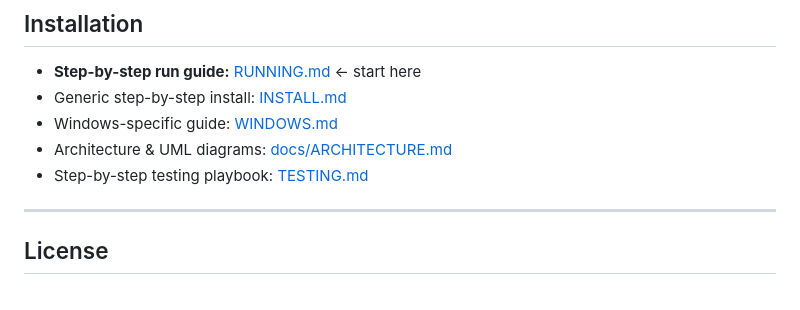
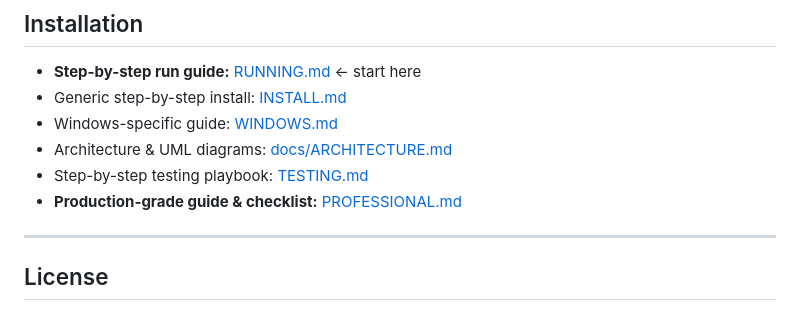
Before and after one commit to Abdullah-Badawy1/Mongez, a Markdown page: README.md, the part around the change. Rendered like a GitHub page.

```diff
--- a/README.md
+++ b/README.md
@@ -319,6 +319,7 @@ See [CONTRIBUTING.md](CONTRIBUTING.md).
 * Windows-specific guide:        [WINDOWS.md](WINDOWS.md)
 * Architecture & UML diagrams:   [docs/ARCHITECTURE.md](docs/ARCHITECTURE.md)
 * Step-by-step testing playbook: [TESTING.md](TESTING.md)
+* **Production-grade guide & checklist:** [PROFESSIONAL.md](PROFESSIONAL.md)
 
 ---
 
```
Also changed, not shown: PROFESSIONAL.md (added, +342 -0 lines).
